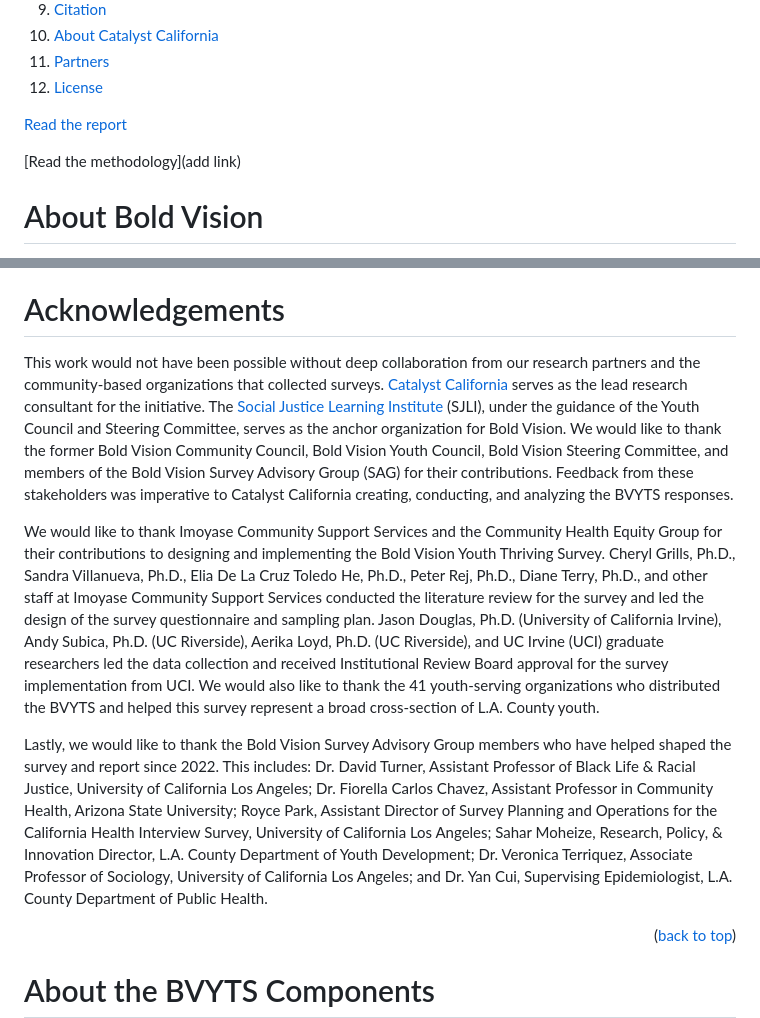
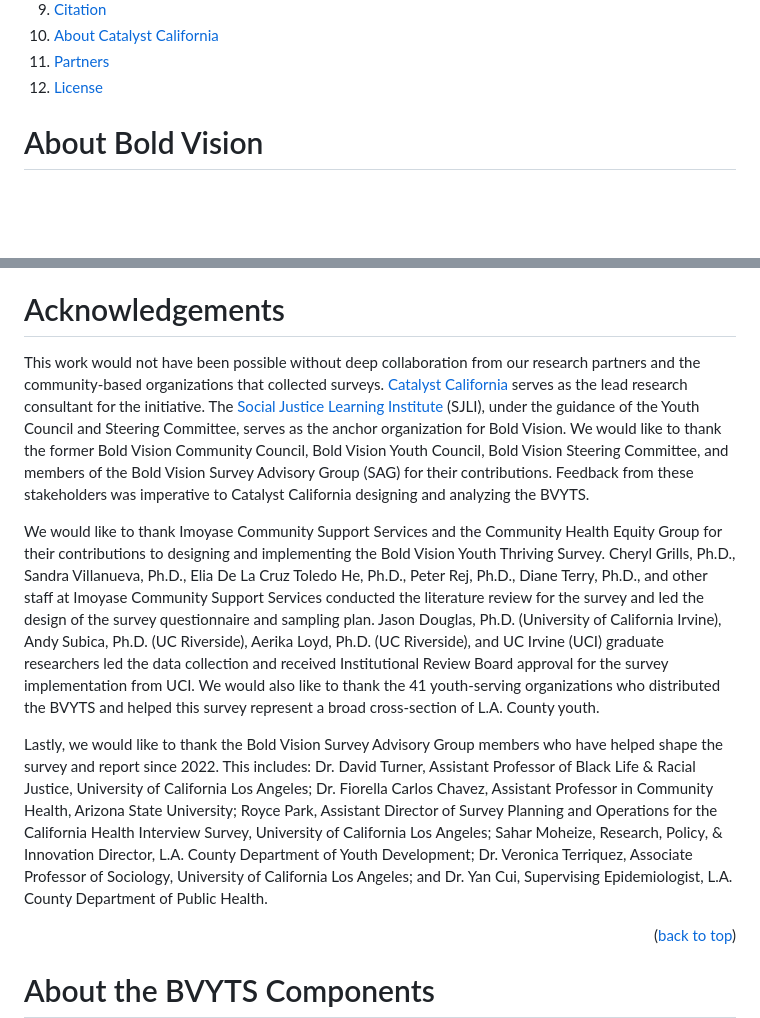
Before and after one commit to catalystcalifornia/boldvision_youththriving, a Markdown page: README.md, 2 parts joined by grey strips. GitHub-like rendering; folded sections open; blank space fills up the shorter version.

Commit message:
Adding methodology links

```diff
--- a/README.md
+++ b/README.md
@@ -24,9 +28,6 @@ September 2025
   </ol>
 </details>
 
-[Read the report](https://www.boldvisionla.org/reports/)
-
-[Read the methodology](add link)
 
 # About Bold Vision
 
@@ -46,11 +47,11 @@ The questionnaire and sampling strategy were developed through a community-engag
 
 # Acknowledgements
 
-This work would not have been possible without deep collaboration from our research partners and the community-based organizations that collected surveys. [Catalyst California](https://www.catalystcalifornia.org/) serves as the lead research consultant for the initiative. The [Social Justice Learning Institute](https://sjli.org/) (SJLI), under the guidance of the Youth Council and Steering Committee, serves as the anchor organization for Bold Vision. We would like to thank the former Bold Vision Community Council, Bold Vision Youth Council, Bold Vision Steering Committee, and members of the Bold Vision Survey Advisory Group (SAG) for their contributions. Feedback from these stakeholders was imperative to Catalyst California creating, conducting, and analyzing the BVYTS responses.
+This work would not have been possible without deep collaboration from our research partners and the community-based organizations that collected surveys. [Catalyst California](https://www.catalystcalifornia.org/) serves as the lead research consultant for the initiative. The [Social Justice Learning Institute](https://sjli.org/) (SJLI), under the guidance of the Youth Council and Steering Committee, serves as the anchor organization for Bold Vision. We would like to thank the former Bold Vision Community Council, Bold Vision Youth Council, Bold Vision Steering Committee, and members of the Bold Vision Survey Advisory Group (SAG) for their contributions. Feedback from these stakeholders was imperative to Catalyst California designing and analyzing the BVYTS.
 
 We would like to thank Imoyase Community Support Services and the Community Health Equity Group for their contributions to designing and implementing the Bold Vision Youth Thriving Survey. Cheryl Grills, Ph.D., Sandra Villanueva, Ph.D., Elia De La Cruz Toledo He, Ph.D., Peter Rej, Ph.D., Diane Terry, Ph.D., and other staff at Imoyase Community Support Services conducted the literature review for the survey and led the design of the survey questionnaire and sampling plan. Jason Douglas, Ph.D. (University of California Irvine), Andy Subica, Ph.D. (UC Riverside), Aerika Loyd, Ph.D. (UC Riverside), and UC Irvine (UCI) graduate researchers led the data collection and received Institutional Review Board approval for the survey implementation from UCI. We would also like to thank the 41 youth-serving organizations who distributed the BVYTS and helped this survey represent a broad cross-section of L.A. County youth.
 
-Lastly, we would like to thank the Bold Vision Survey Advisory Group members who have helped shaped the survey and report since 2022. This includes: Dr. David Turner, Assistant Professor of Black Life & Racial Justice, University of California Los Angeles; Dr. Fiorella Carlos Chavez, Assistant Professor in Community Health, Arizona State University; Royce Park, Assistant Director of Survey Planning and Operations for the California Health Interview Survey, University of California Los Angeles; Sahar Moheize, Research, Policy, & Innovation Director, L.A. County Department of Youth Development; Dr. Veronica Terriquez, Associate Professor of Sociology, University of California Los Angeles; and Dr. Yan Cui, Supervising Epidemiologist, L.A. County Department of Public Health.
+Lastly, we would like to thank the Bold Vision Survey Advisory Group members who have helped shape the survey and report since 2022. This includes: Dr. David Turner, Assistant Professor of Black Life & Racial Justice, University of California Los Angeles; Dr. Fiorella Carlos Chavez, Assistant Professor in Community Health, Arizona State University; Royce Park, Assistant Director of Survey Planning and Operations for the California Health Interview Survey, University of California Los Angeles; Sahar Moheize, Research, Policy, & Innovation Director, L.A. County Department of Youth Development; Dr. Veronica Terriquez, Associate Professor of Sociology, University of California Los Angeles; and Dr. Yan Cui, Supervising Epidemiologist, L.A. County Department of Public Health.
 
 <p align="right">(<a href="#top">back to top</a>)</p>
 
```
Also changed, not shown: other parts of README.md (+5 -1 lines).
